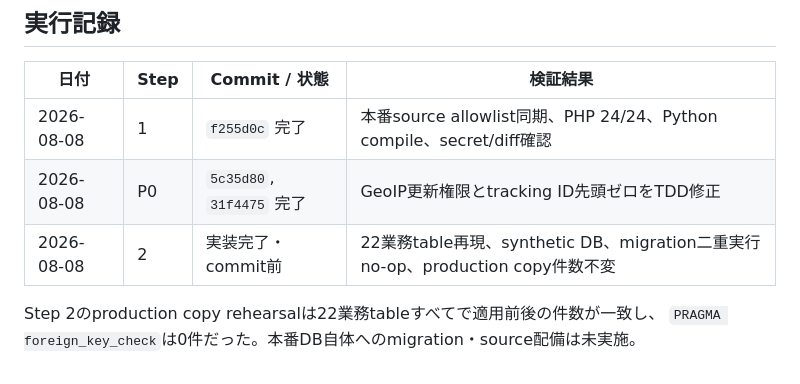
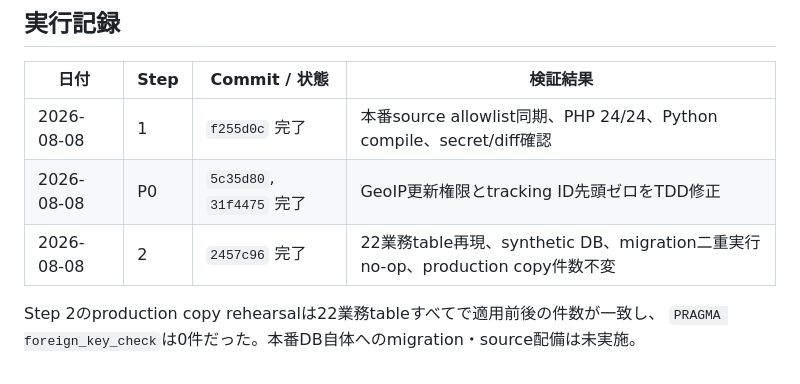
Before and after one commit to connect24h/targeted_email_training_v2, a Markdown page: plans/tet2-phase1-campaign-automation.md, the part around the change. GitHub-like rendering.

Commit message:
docs(tet2): Step 2完了記録を更新

```diff
--- a/plans/tet2-phase1-campaign-automation.md
+++ b/plans/tet2-phase1-campaign-automation.md
@@ -467,7 +467,7 @@ automation timerをdisableし、sourceを配備前backupへ戻す。DBは追加t
 |---|---|---|---|
 | 2026-08-08 | 1 | `f255d0c` 完了 | 本番source allowlist同期、PHP 24/24、Python compile、secret/diff確認 |
 | 2026-08-08 | P0 | `5c35d80`, `31f4475` 完了 | GeoIP更新権限とtracking ID先頭ゼロをTDD修正 |
-| 2026-08-08 | 2 | 実装完了・commit前 | 22業務table再現、synthetic DB、migration二重実行no-op、production copy件数不変 |
+| 2026-08-08 | 2 | `2457c96` 完了 | 22業務table再現、synthetic DB、migration二重実行no-op、production copy件数不変 |
 
 Step 2のproduction copy rehearsalは22業務tableすべてで適用前後の件数が一致し、
 `PRAGMA foreign_key_check`は0件だった。本番DB自体へのmigration・source配備は未実施。
```
